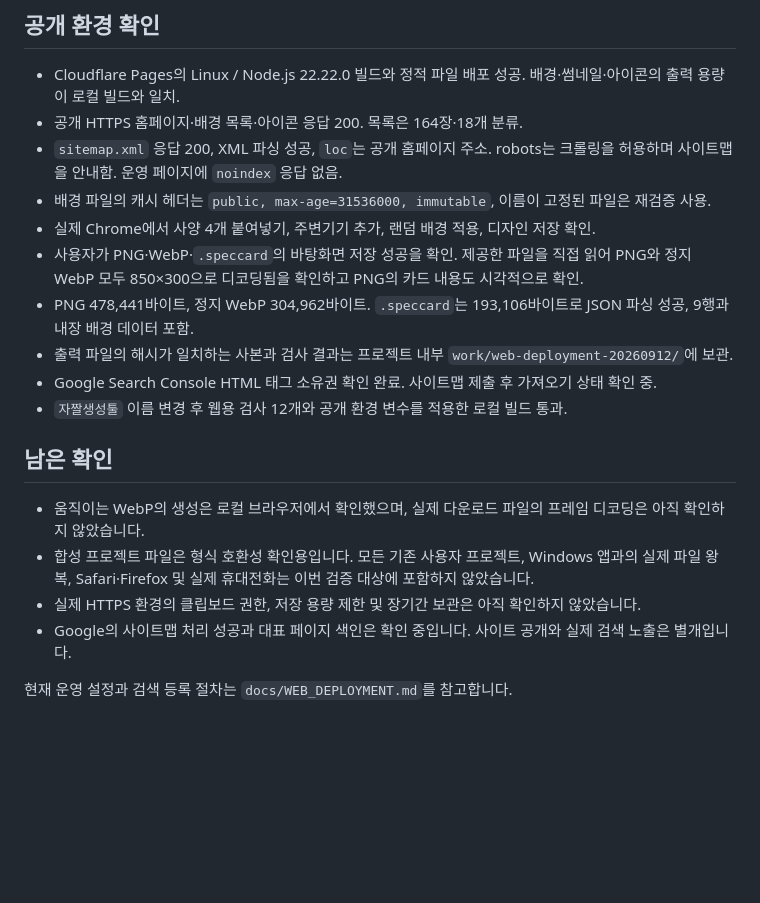
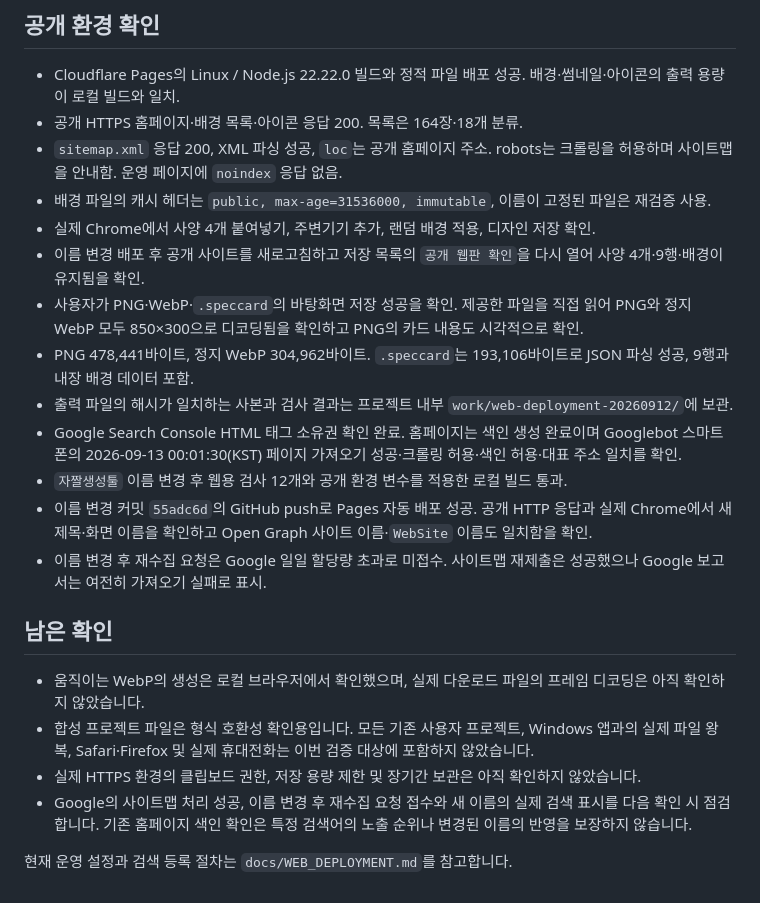
Before and after one commit to 4katpapa/jjal-generator, a Markdown page: docs/WEB_VALIDATION.md, the part around the change. GitHub-like rendering; blank space fills up the shorter version.

```diff
--- a/docs/WEB_VALIDATION.md
+++ b/docs/WEB_VALIDATION.md
@@ -43,17 +43,20 @@ Codex 내장 브라우저에서 도구를 통해 버튼·입력란·파일 선
 - `sitemap.xml` 응답 200, XML 파싱 성공, `loc`는 공개 홈페이지 주소. robots는 크롤링을 허용하며 사이트맵을 안내함. 운영 페이지에 `noindex` 응답 없음.
 - 배경 파일의 캐시 헤더는 `public, max-age=31536000, immutable`, 이름이 고정된 파일은 재검증 사용.
 - 실제 Chrome에서 사양 4개 붙여넣기, 주변기기 추가, 랜덤 배경 적용, 디자인 저장 확인.
+- 이름 변경 배포 후 공개 사이트를 새로고침하고 저장 목록의 `공개 웹판 확인`을 다시 열어 사양 4개·9행·배경이 유지됨을 확인.
 - 사용자가 PNG·WebP·`.speccard`의 바탕화면 저장 성공을 확인. 제공한 파일을 직접 읽어 PNG와 정지 WebP 모두 850×300으로 디코딩됨을 확인하고 PNG의 카드 내용도 시각적으로 확인.
 - PNG 478,441바이트, 정지 WebP 304,962바이트. `.speccard`는 193,106바이트로 JSON 파싱 성공, 9행과 내장 배경 데이터 포함.
 - 출력 파일의 해시가 일치하는 사본과 검사 결과는 프로젝트 내부 `work/web-deployment-20260912/`에 보관.
-- Google Search Console HTML 태그 소유권 확인 완료. 사이트맵 제출 후 가져오기 상태 확인 중.
+- Google Search Console HTML 태그 소유권 확인 완료. 홈페이지는 색인 생성 완료이며 Googlebot 스마트폰의 2026-09-13 00:01:30(KST) 페이지 가져오기 성공·크롤링 허용·색인 허용·대표 주소 일치를 확인.
 - `자짤생성툴` 이름 변경 후 웹용 검사 12개와 공개 환경 변수를 적용한 로컬 빌드 통과.
+- 이름 변경 커밋 `55adc6d`의 GitHub push로 Pages 자동 배포 성공. 공개 HTTP 응답과 실제 Chrome에서 새 제목·화면 이름을 확인하고 Open Graph 사이트 이름·`WebSite` 이름도 일치함을 확인.
+- 이름 변경 후 재수집 요청은 Google 일일 할당량 초과로 미접수. 사이트맵 재제출은 성공했으나 Google 보고서는 여전히 가져오기 실패로 표시.
 
 ## 남은 확인
 
 - 움직이는 WebP의 생성은 로컬 브라우저에서 확인했으며, 실제 다운로드 파일의 프레임 디코딩은 아직 확인하지 않았습니다.
 - 합성 프로젝트 파일은 형식 호환성 확인용입니다. 모든 기존 사용자 프로젝트, Windows 앱과의 실제 파일 왕복, Safari·Firefox 및 실제 휴대전화는 이번 검증 대상에 포함하지 않았습니다.
 - 실제 HTTPS 환경의 클립보드 권한, 저장 용량 제한 및 장기간 보관은 아직 확인하지 않았습니다.
-- Google의 사이트맵 처리 성공과 대표 페이지 색인은 확인 중입니다. 사이트 공개와 실제 검색 노출은 별개입니다.
+- Google의 사이트맵 처리 성공, 이름 변경 후 재수집 요청 접수와 새 이름의 실제 검색 표시를 다음 확인 시 점검합니다. 기존 홈페이지 색인 확인은 특정 검색어의 노출 순위나 변경된 이름의 반영을 보장하지 않습니다.
 
 현재 운영 설정과 검색 등록 절차는 `docs/WEB_DEPLOYMENT.md`를 참고합니다.
```
Also changed, not shown: ROADMAP.md (+5 -3 lines), docs/WEB_DEPLOYMENT.md (+6 -1 lines).
